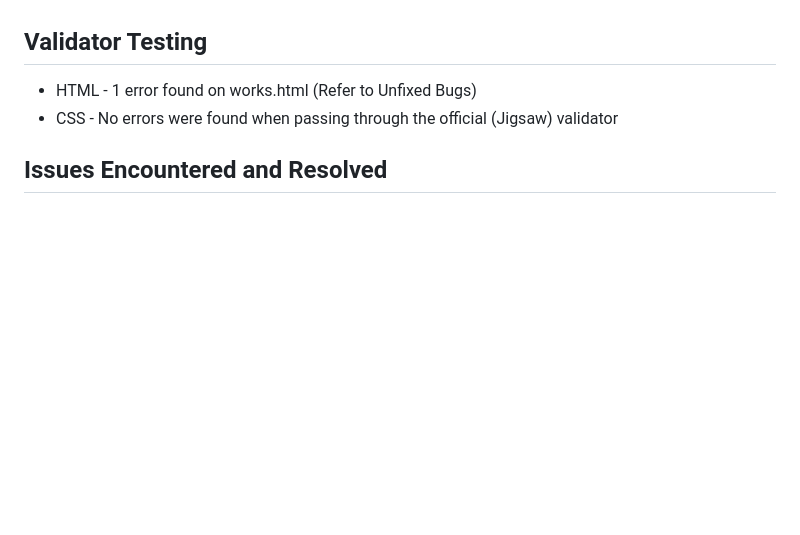
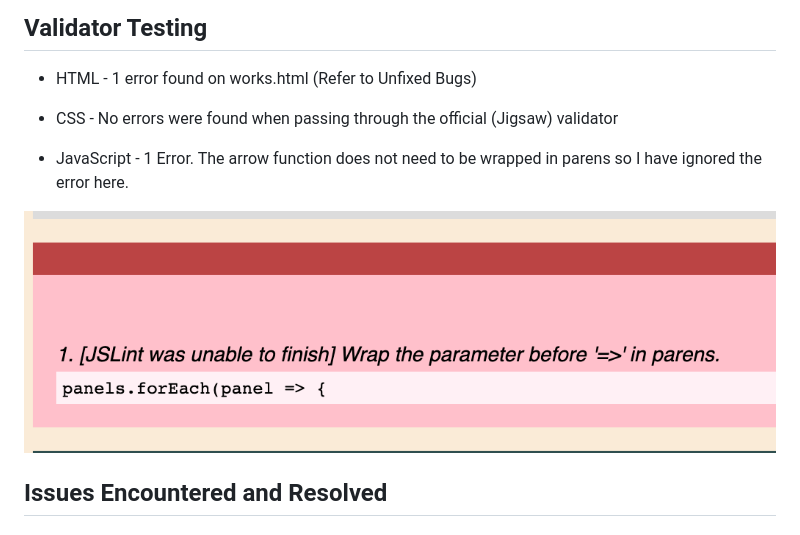
Before and after one commit to Hayespace/Milestone2, a Markdown page: README.md, the part around the change. Drawn GitHub-style; pictures changed too: assets/images/README_images/JSLint.png (added); blank space fills up the shorter version.

```diff
--- a/README.md
+++ b/README.md
@@ -125,6 +125,11 @@ The intention was always a single page with collapsible panels each containing a
 - HTML - 1 error found on works.html (Refer to Unfixed Bugs)
 - CSS - No errors were found when passing through the official (Jigsaw) validator
 
+
+- JavaScript - 1 Error.  The arrow function does not need to be wrapped in parens so I have ignored the error here.
+
+![JSLint](/assets/images/README_images/JSLint.png)
+
 ## Issues Encountered and Resolved
 - ### Gallery - The overlay div was covering the entire screen and causing the screen and individual images to flicker.
     - Fix - I changed the overlay to to 'display : none;' and hover to 'display : inline-block;'
```
Also changed, not shown: 2 other files.
